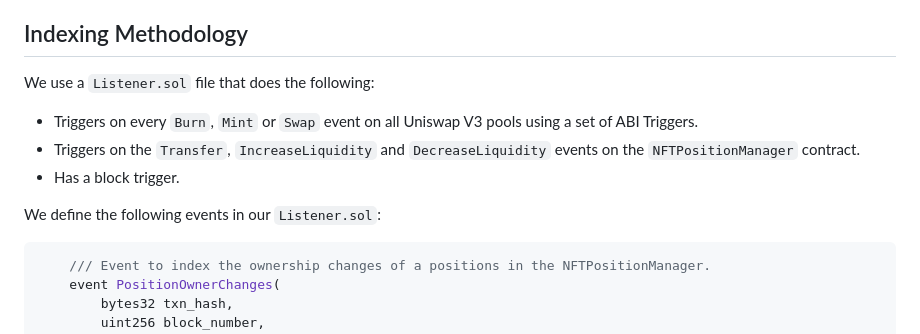
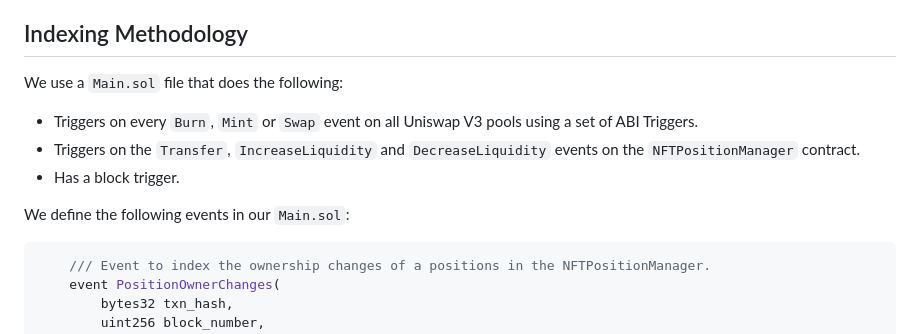
Before and after one commit to duneanalytics/sim-idx-example-univ3-lp, a Markdown page: README.md, the part around the change. GitHub-like rendering.

Commit message:
Pushing the README updates.

````diff
--- a/README.md
+++ b/README.md
@@ -4,12 +4,12 @@ This app will index liquidity provision events on Uniswap V3 pools and expose an
 
 ## Indexing Methodology
 
-We use a `Listener.sol` file that does the following:
+We use a `Main.sol` file that does the following:
 - Triggers on every `Burn`, `Mint` or `Swap` event on all Uniswap V3 pools using a set of ABI Triggers.
 - Triggers on the `Transfer`, `IncreaseLiquidity` and `DecreaseLiquidity` events on the `NFTPositionManager` contract.
 - Has a block trigger.
 
-We define the following events in our `Listener.sol`:
+We define the following events in our `Main.sol`:
 ```solidity
     /// Event to index the ownership changes of a positions in the NFTPositionManager.
     event PositionOwnerChanges(
````
